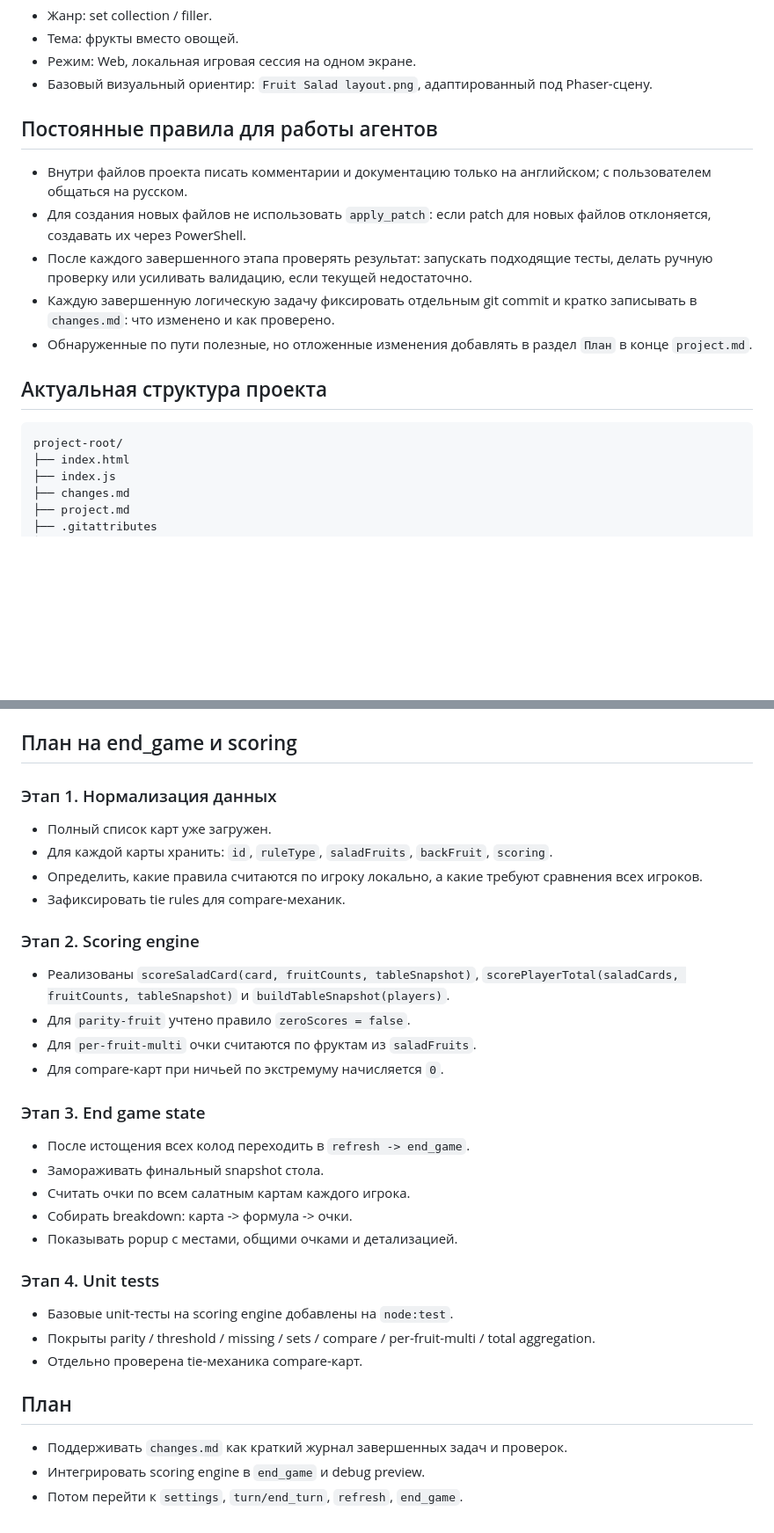
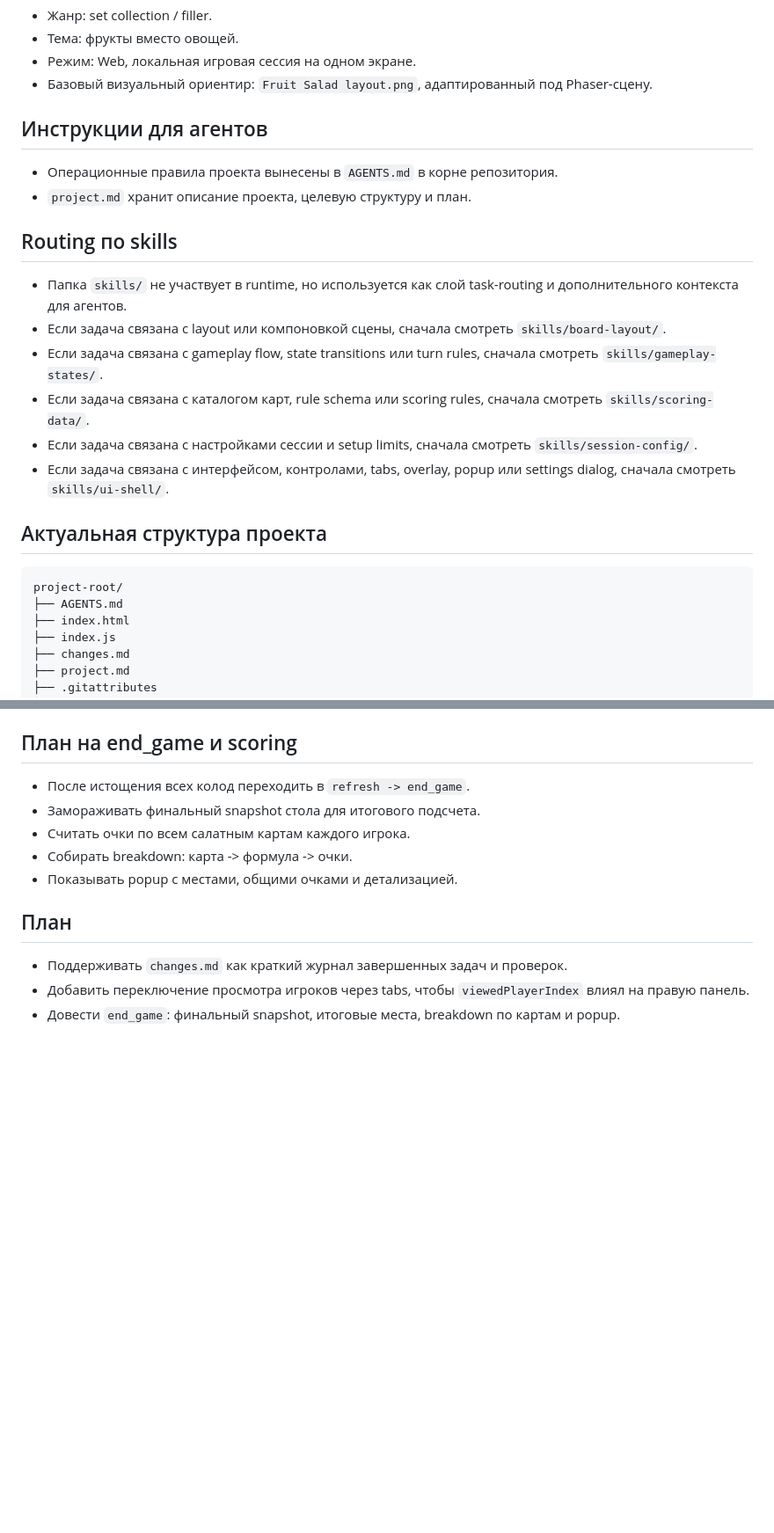
Before and after one commit to StillKill/FruitSalad, a Markdown page: project.md, 2 parts joined by grey strips. Shown at 88% size. Drawn GitHub-style; blank space fills up the shorter version.

Commit message:
Add repository AGENTS instructions

````diff
--- a/project.md
+++ b/project.md
@@ -8,16 +8,22 @@
 - Режим: Web, локальная игровая сессия на одном экране.
 - Базовый визуальный ориентир: `Fruit Salad layout.png`, адаптированный под Phaser-сцену.
 
-## Постоянные правила для работы агентов
-- Внутри файлов проекта писать комментарии и документацию только на английском; с пользователем общаться на русском.
-- Для создания новых файлов не использовать `apply_patch`: если patch для новых файлов отклоняется, создавать их через PowerShell.
-- После каждого завершенного этапа проверять результат: запускать подходящие тесты, делать ручную проверку или усиливать валидацию, если текущей недостаточно.
-- Каждую завершенную логическую задачу фиксировать отдельным git commit и кратко записывать в `changes.md`: что изменено и как проверено.
-- Обнаруженные по пути полезные, но отложенные изменения добавлять в раздел `План` в конце `project.md`.
+## Инструкции для агентов
+- Операционные правила проекта вынесены в `AGENTS.md` в корне репозитория.
+- `project.md` хранит описание проекта, целевую структуру и план.
+
+## Routing по skills
+- Папка `skills/` не участвует в runtime, но используется как слой task-routing и дополнительного контекста для агентов.
+- Если задача связана с layout или компоновкой сцены, сначала смотреть `skills/board-layout/`.
+- Если задача связана с gameplay flow, state transitions или turn rules, сначала смотреть `skills/gameplay-states/`.
+- Если задача связана с каталогом карт, rule schema или scoring rules, сначала смотреть `skills/scoring-data/`.
+- Если задача связана с настройками сессии и setup limits, сначала смотреть `skills/session-config/`.
+- Если задача связана с интерфейсом, контролами, tabs, overlay, popup или settings dialog, сначала смотреть `skills/ui-shell/`.
 
 ## Актуальная структура проекта
 ```text
 project-root/
+├── AGENTS.md
 ├── index.html
 ├── index.js
 ├── changes.md
@@ -148,31 +150,13 @@ project-root/
 - `emptyDeckRecovery`
 
 ## План на end_game и scoring
-### Этап 1. Нормализация данных
-- Полный список карт уже загружен.
-- Для каждой карты хранить: `id`, `ruleType`, `saladFruits`, `backFruit`, `scoring`.
-- Определить, какие правила считаются по игроку локально, а какие требуют сравнения всех игроков.
-- Зафиксировать tie rules для compare-механик.
-
-### Этап 2. Scoring engine
-- Реализованы `scoreSaladCard(card, fruitCounts, tableSnapshot)`, `scorePlayerTotal(saladCards, fruitCounts, tableSnapshot)` и `buildTableSnapshot(players)`.
-- Для `parity-fruit` учтено правило `zeroScores = false`.
-- Для `per-fruit-multi` очки считаются по фруктам из `saladFruits`.
-- Для compare-карт при ничьей по экстремуму начисляется `0`.
-
-### Этап 3. End game state
 - После истощения всех колод переходить в `refresh -> end_game`.
-- Замораживать финальный snapshot стола.
+- Замораживать финальный snapshot стола для итогового подсчета.
 - Считать очки по всем салатным картам каждого игрока.
 - Собирать breakdown: карта -> формула -> очки.
 - Показывать popup с местами, общими очками и детализацией.
 
-### Этап 4. Unit tests
-- Базовые unit-тесты на scoring engine добавлены на `node:test`.
-- Покрыты parity / threshold / missing / sets / compare / per-fruit-multi / total aggregation.
-- Отдельно проверена tie-механика compare-карт.
-
 ## План
 - Поддерживать `changes.md` как краткий журнал завершенных задач и проверок.
-- Интегрировать scoring engine в `end_game` и debug preview.
-- Потом перейти к `settings`, `turn/end_turn`, `refresh`, `end_game`.
+- Добавить переключение просмотра игроков через tabs, чтобы `viewedPlayerIndex` влиял на правую панель.
+- Довести `end_game`: финальный snapshot, итоговые места, breakdown по картам и popup.
````
Also changed, not shown: other parts of project.md (+3 -7 lines), AGENTS.md (added, +15 -0 lines), changes.md (+2 -0 lines).
